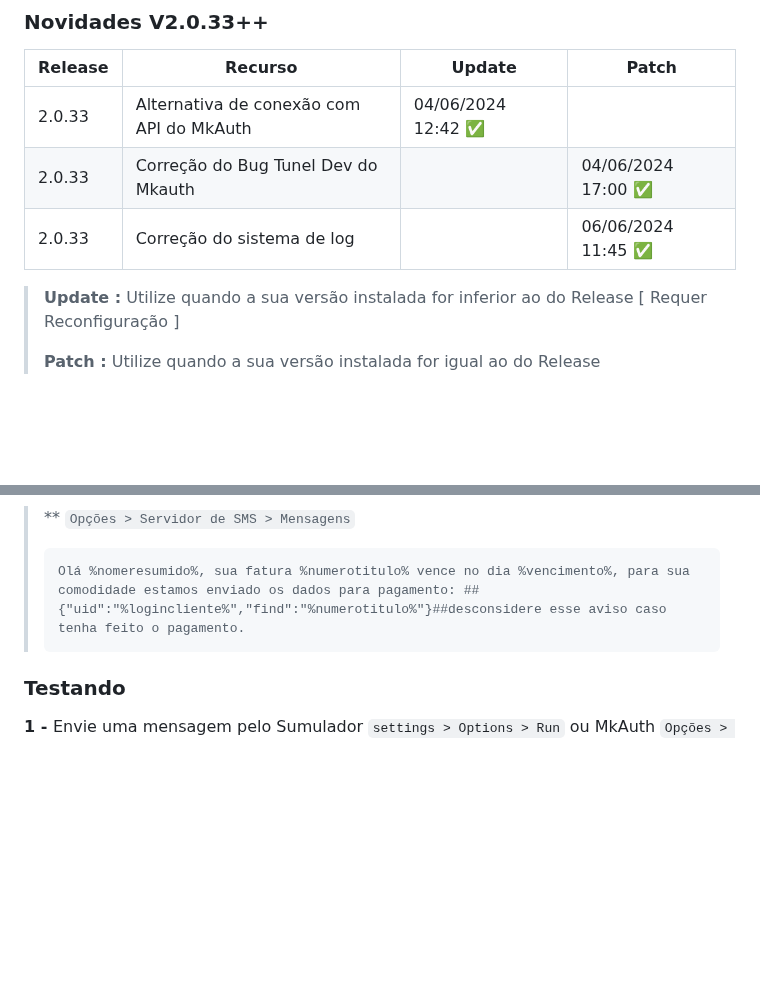
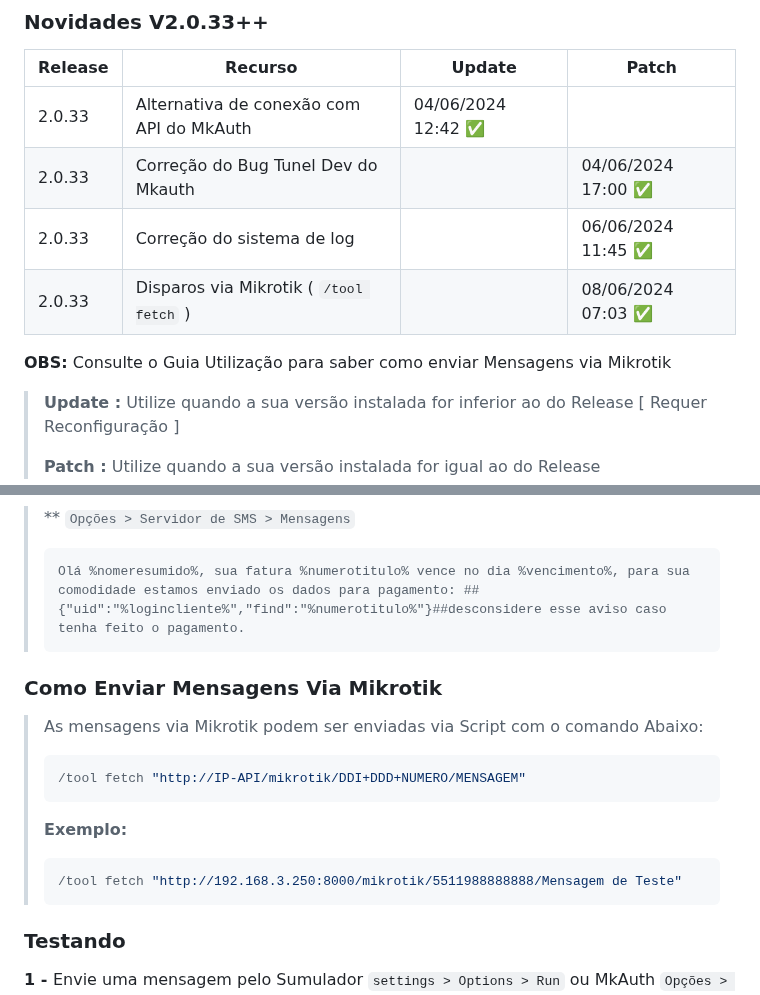
Before and after one commit to merckeu/Mwsm, a Markdown page: README.md, 2 parts joined by grey strips. GitHub-like rendering; folded sections open; blank space fills up the shorter version.

````diff
--- a/README.md
+++ b/README.md
@@ -48,6 +48,9 @@ No Caso do Erro Persistir Contate-nos no Forum do [mkauth](https://mk-auth.com.b
 |  2.0.33    | Alternativa de conexão com API do MkAuth                                             | 04/06/2024 12:42 ✅   |                        |
 |  2.0.33    | Correção do Bug Tunel Dev do Mkauth                                                  |                        |  04/06/2024 17:00 ✅  |
 |  2.0.33    | Correção do sistema de log                                                           |                        |  06/06/2024 11:45 ✅  |
+|  2.0.33    | Disparos via Mikrotik ( `/tool fetch` )                                              |                        |  08/06/2024 07:03 ✅  |
+
+**OBS:** Consulte o Guia Utilização para saber como enviar Mensagens via Mikrotik
 
 > **Update :** Utilize quando a sua versão instalada for inferior ao do Release [ Requer Reconfiguração ]
 >
@@ -312,6 +315,19 @@ Token:SENHA
 > Olá %nomeresumido%, sua fatura %numerotitulo% vence no dia %vencimento%, para sua comodidade estamos enviado os dados para pagamento: ##{"uid":"%logincliente%","find":"%numerotitulo%"}##desconsidere esse aviso caso tenha feito o pagamento.
 > ```
 
+### Como Enviar Mensagens Via Mikrotik
+> As mensagens via Mikrotik podem ser enviadas via Script com o comando Abaixo:
+>
+> ```sh
+> /tool fetch "http://IP-API/mikrotik/DDI+DDD+NUMERO/MENSAGEM"
+> ```
+>
+> **Exemplo:**
+>
+> ```sh
+> /tool fetch "http://192.168.3.250:8000/mikrotik/5511988888888/Mensagem de Teste"
+> ```
+
 ### Testando
 <b>1 - </b>Envie uma mensagem pelo Sumulador `settings > Options > Run` ou MkAuth `Opções > Servidor de SMS > Mensagens`
 
````
Also changed, not shown: other parts of README.md (+1 -1 lines).
